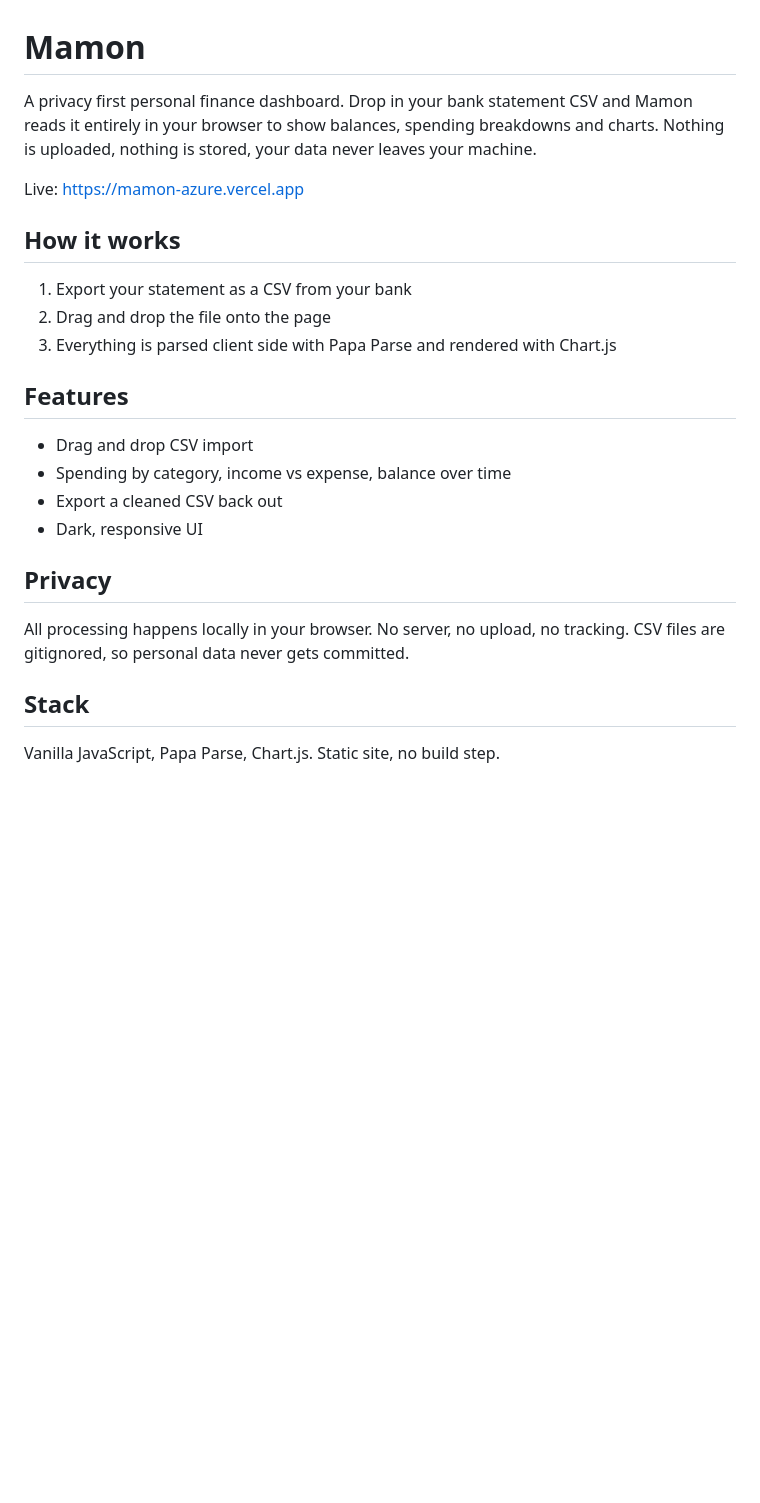
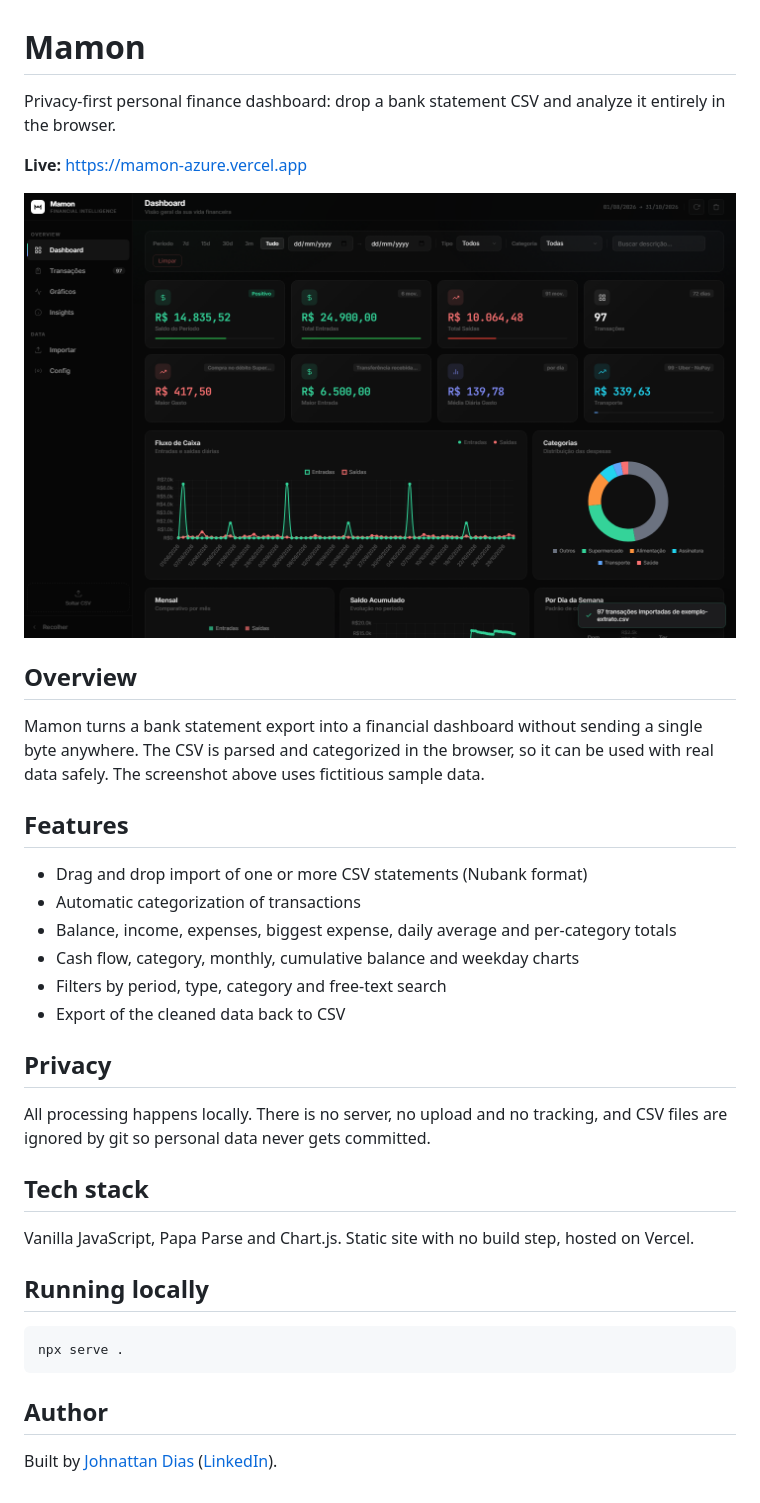
Before and after one commit to Johnattandias12/mamon, a Markdown page: README.md, the part around the change. Drawn GitHub-style; pictures changed too: docs/screenshot.png (added); blank space fills up the shorter version.

Commit message:
Rewrite README with screenshot, features and stack

````diff
--- a/README.md
+++ b/README.md
@@ -1,26 +1,38 @@
 # Mamon
 
-A privacy first personal finance dashboard. Drop in your bank statement CSV and Mamon reads it entirely in your browser to show balances, spending breakdowns and charts. Nothing is uploaded, nothing is stored, your data never leaves your machine.
+Privacy-first personal finance dashboard: drop a bank statement CSV and analyze it entirely in the browser.
 
-Live: https://mamon-azure.vercel.app
+**Live:** https://mamon-azure.vercel.app
 
-## How it works
+![Mamon](docs/screenshot.png)
 
-1. Export your statement as a CSV from your bank
-2. Drag and drop the file onto the page
-3. Everything is parsed client side with Papa Parse and rendered with Chart.js
+## Overview
+
+Mamon turns a bank statement export into a financial dashboard without sending a single byte anywhere. The CSV is parsed and categorized in the browser, so it can be used with real data safely. The screenshot above uses fictitious sample data.
 
 ## Features
 
-- Drag and drop CSV import
-- Spending by category, income vs expense, balance over time
-- Export a cleaned CSV back out
-- Dark, responsive UI
+- Drag and drop import of one or more CSV statements (Nubank format)
+- Automatic categorization of transactions
+- Balance, income, expenses, biggest expense, daily average and per-category totals
+- Cash flow, category, monthly, cumulative balance and weekday charts
+- Filters by period, type, category and free-text search
+- Export of the cleaned data back to CSV
 
 ## Privacy
 
-All processing happens locally in your browser. No server, no upload, no tracking. CSV files are gitignored, so personal data never gets committed.
+All processing happens locally. There is no server, no upload and no tracking, and CSV files are ignored by git so personal data never gets committed.
 
-## Stack
+## Tech stack
 
-Vanilla JavaScript, Papa Parse, Chart.js. Static site, no build step.
+Vanilla JavaScript, Papa Parse and Chart.js. Static site with no build step, hosted on Vercel.
+
+## Running locally
+
+```bash
+npx serve .
+```
+
+## Author
+
+Built by [Johnattan Dias](https://github.com/Johnattandias12) ([LinkedIn](https://www.linkedin.com/in/johnattandias)).
````
